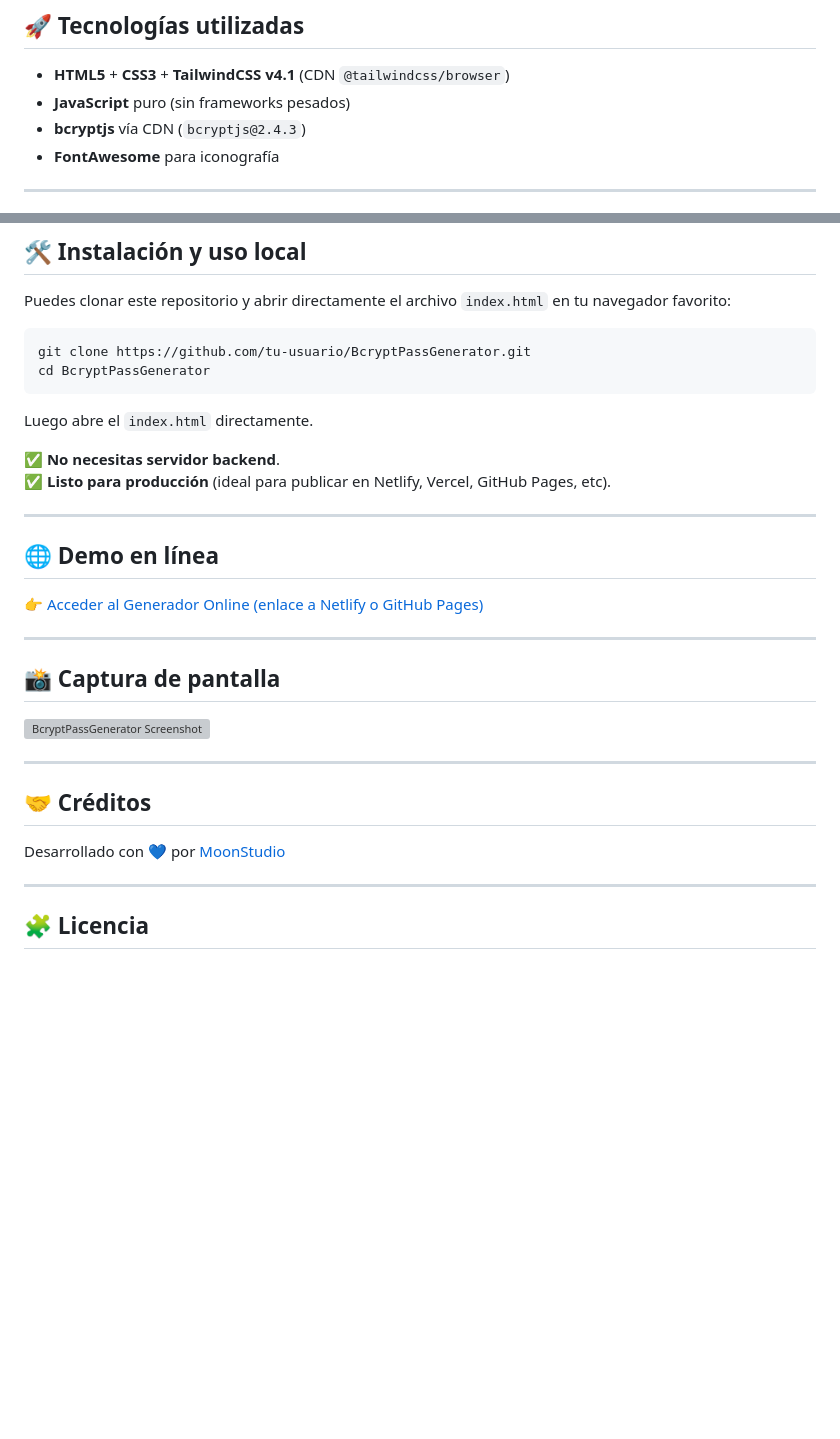
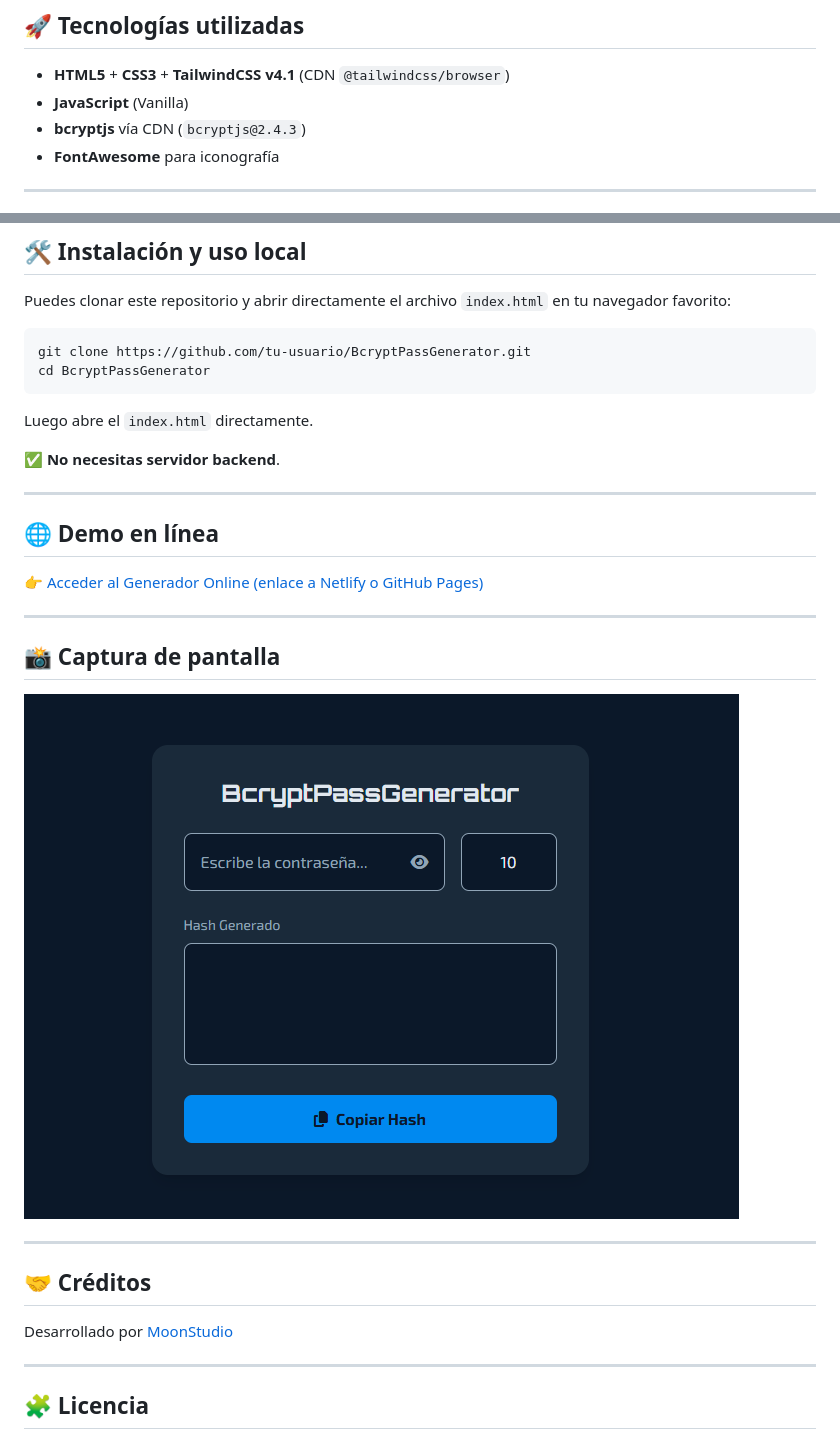
Before and after one commit to MarcoPozo/BcryptPassGenerator, a Markdown page: README.md, 2 parts joined by grey strips. GitHub-like rendering; pictures changed too: images/captura.png (added); blank space fills up the shorter version; grey boxes are pictures that could not be loaded.

Commit message:
Actualizacion README

```diff
--- a/README.md
+++ b/README.md
@@ -10,7 +10,7 @@ Pensado para desarrolladores que necesitan generar contraseñas hasheadas para i
 ## 🚀 Tecnologías utilizadas
 
 - **HTML5** + **CSS3** + **TailwindCSS v4.1** (CDN `@tailwindcss/browser`)
-- **JavaScript** puro (sin frameworks pesados)
+- **JavaScript** (Vanilla)
 - **bcryptjs** vía CDN (`bcryptjs@2.4.3`)
 - **FontAwesome** para iconografía
 
@@ -39,7 +39,6 @@ cd BcryptPassGenerator
 Luego abre el `index.html` directamente.
 
 ✅ **No necesitas servidor backend**.
-✅ **Listo para producción** (ideal para publicar en Netlify, Vercel, GitHub Pages, etc).
 
 ---
 
@@ -51,13 +50,13 @@ Luego abre el `index.html` directamente.
 
 ## 📸 Captura de pantalla
 
-![BcryptPassGenerator Screenshot](ruta/a/la/captura.png)
+![BcryptPassGenerator Screenshot](images/captura.png)
 
 ---
 
 ## 🤝 Créditos
 
-Desarrollado con 💙 por [MoonStudio](https://moonstudio.example)
+Desarrollado por [MoonStudio](https://moonstudio.example)
 
 ---
 
```
Also changed, not shown: other parts of README.md (+1 -1 lines).
